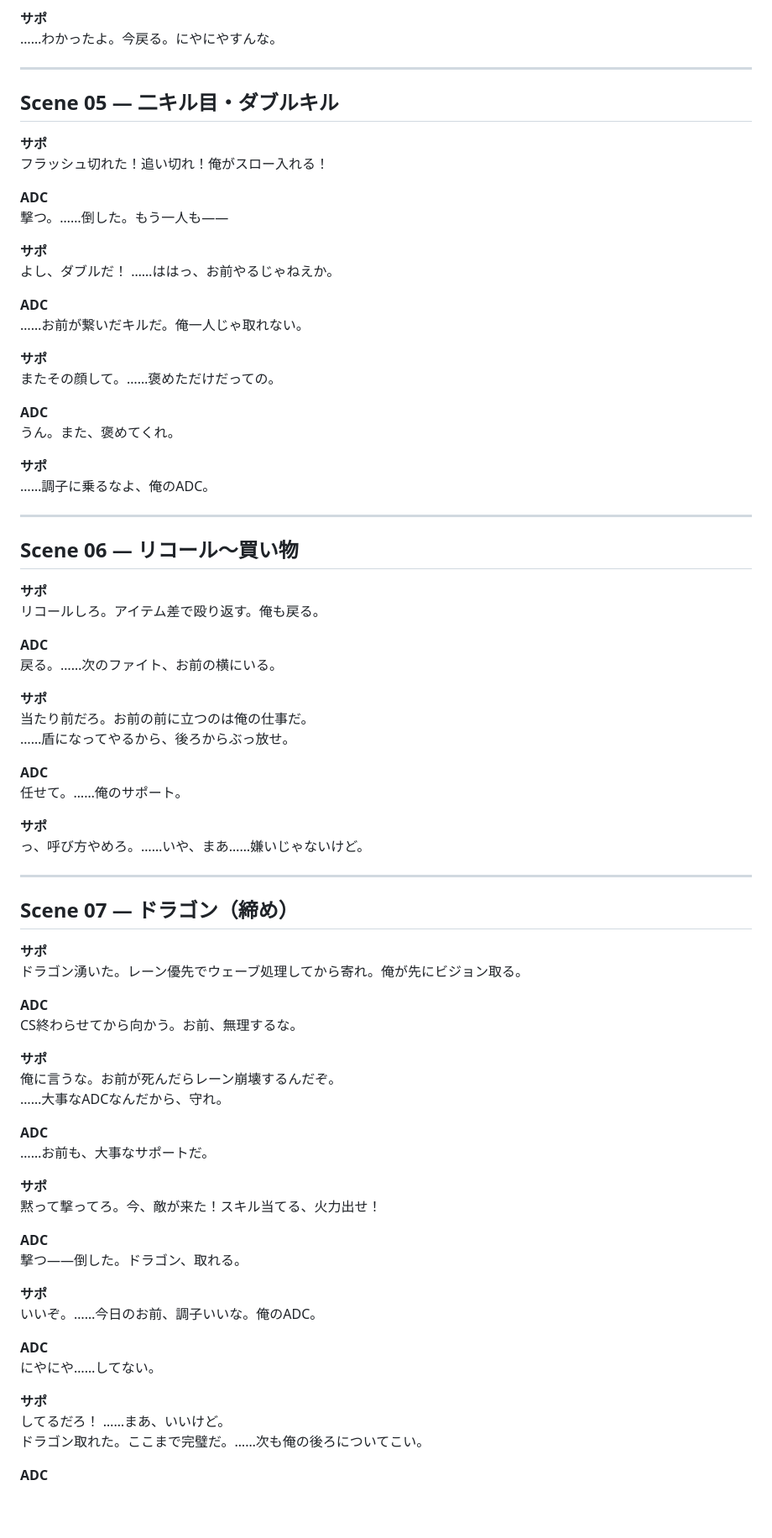
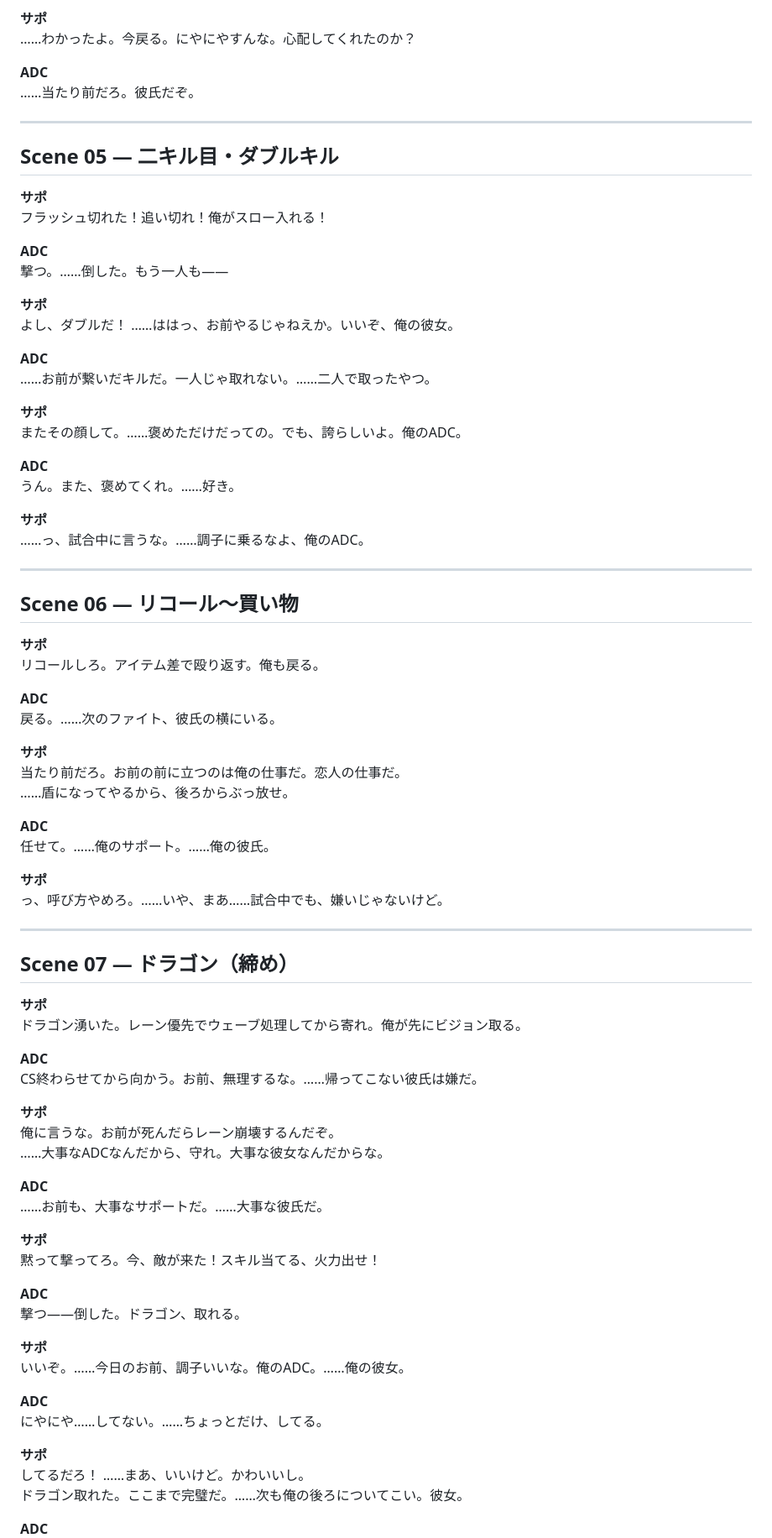
Before and after one commit to hyouka46/tml-css-basic-kadai, a Markdown page: lol-botlane-duo-voice.md, the part around one of its changes. Shown at 84% size. GitHub-like rendering; blank space fills up the shorter version.

```diff
--- a/lol-botlane-duo-voice.md
+++ b/lol-botlane-duo-voice.md
@@ -80,6 +81,9 @@
 
 **サポ**
-……わかったよ。今戻る。にやにやすんな。
+……わかったよ。今戻る。にやにやすんな。心配してくれたのか？
+
+**ADC**
+……当たり前だろ。彼氏だぞ。
 
 ---
 
@@ -92,19 +96,19 @@
 撃つ。……倒した。もう一人も——
 
 **サポ**
-よし、ダブルだ！ ……ははっ、お前やるじゃねえか。
+よし、ダブルだ！ ……ははっ、お前やるじゃねえか。いいぞ、俺の彼女。
 
 **ADC**
-……お前が繋いだキルだ。俺一人じゃ取れない。
+……お前が繋いだキルだ。一人じゃ取れない。……二人で取ったやつ。
 
 **サポ**
-またその顔して。……褒めただけだっての。
+またその顔して。……褒めただけだっての。でも、誇らしいよ。俺のADC。
 
 **ADC**
-うん。また、褒めてくれ。
+うん。また、褒めてくれ。……好き。
 
 **サポ**
-……調子に乗るなよ、俺のADC。
+……っ、試合中に言うな。……調子に乗るなよ、俺のADC。
 
 ---
 
@@ -114,17 +118,17 @@
 リコールしろ。アイテム差で殴り返す。俺も戻る。
 
 **ADC**
-戻る。……次のファイト、お前の横にいる。
+戻る。……次のファイト、彼氏の横にいる。
 
 **サポ**
-当たり前だろ。お前の前に立つのは俺の仕事だ。
+当たり前だろ。お前の前に立つのは俺の仕事だ。恋人の仕事だ。
 ……盾になってやるから、後ろからぶっ放せ。
 
 **ADC**
-任せて。……俺のサポート。
+任せて。……俺のサポート。……俺の彼氏。
 
 **サポ**
-っ、呼び方やめろ。……いや、まあ……嫌いじゃないけど。
+っ、呼び方やめろ。……いや、まあ……試合中でも、嫌いじゃないけど。
 
 ---
 
@@ -134,14 +138,14 @@
 ドラゴン湧いた。レーン優先でウェーブ処理してから寄れ。俺が先にビジョン取る。
 
 **ADC**
-CS終わらせてから向かう。お前、無理するな。
+CS終わらせてから向かう。お前、無理するな。……帰ってこない彼氏は嫌だ。
 
 **サポ**
 俺に言うな。お前が死んだらレーン崩壊するんだぞ。
-……大事なADCなんだから、守れ。
+……大事なADCなんだから、守れ。大事な彼女なんだからな。
 
 **ADC**
-……お前も、大事なサポートだ。
+……お前も、大事なサポートだ。……大事な彼氏だ。
 
 **サポ**
 黙って撃ってろ。今、敵が来た！スキル当てる、火力出せ！
@@ -150,13 +154,13 @@ CS終わらせてから向かう。お前、無理するな。
 撃つ——倒した。ドラゴン、取れる。
 
 **サポ**
-いいぞ。……今日のお前、調子いいな。俺のADC。
+いいぞ。……今日のお前、調子いいな。俺のADC。……俺の彼女。
 
 **ADC**
-にやにや……してない。
+にやにや……してない。……ちょっとだけ、してる。
 
 **サポ**
-してるだろ！ ……まあ、いいけど。
-ドラゴン取れた。ここまで完璧だ。……次も俺の後ろについてこい。
+してるだろ！ ……まあ、いいけど。かわいいし。
+ドラゴン取れた。ここまで完璧だ。……次も俺の後ろについてこい。彼女。
 
 **ADC**
```
Also changed, not shown: other parts of lol-botlane-duo-voice.md (+37 -33 lines).
